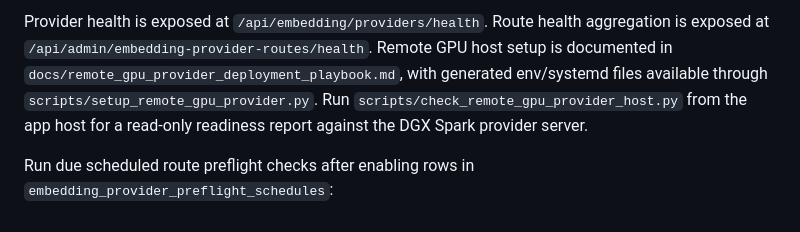
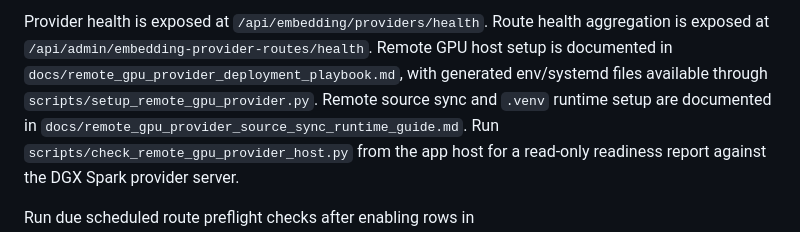
Before and after one commit to nurigitdev/2607_nex_pcx, a Markdown page: README.md, the part around the change. GitHub-like rendering.

Commit message:
Slice 193: Document remote GPU source sync setup

```diff
--- a/README.md
+++ b/README.md
@@ -268,6 +268,8 @@ Route health aggregation is exposed at `/api/admin/embedding-provider-routes/hea
 Remote GPU host setup is documented in `docs/remote_gpu_provider_deployment_playbook.md`,
 with generated env/systemd files available through
 `scripts/setup_remote_gpu_provider.py`.
+Remote source sync and `.venv` runtime setup are documented in
+`docs/remote_gpu_provider_source_sync_runtime_guide.md`.
 Run `scripts/check_remote_gpu_provider_host.py` from the app host for a read-only
 readiness report against the DGX Spark provider server.
 
```
Also changed, not shown: docs/remote_gpu_provider_deployment_playbook.md (+5 -0 lines), docs/remote_gpu_provider_source_sync_runtime_guide.md (added, +164 -0 lines).
